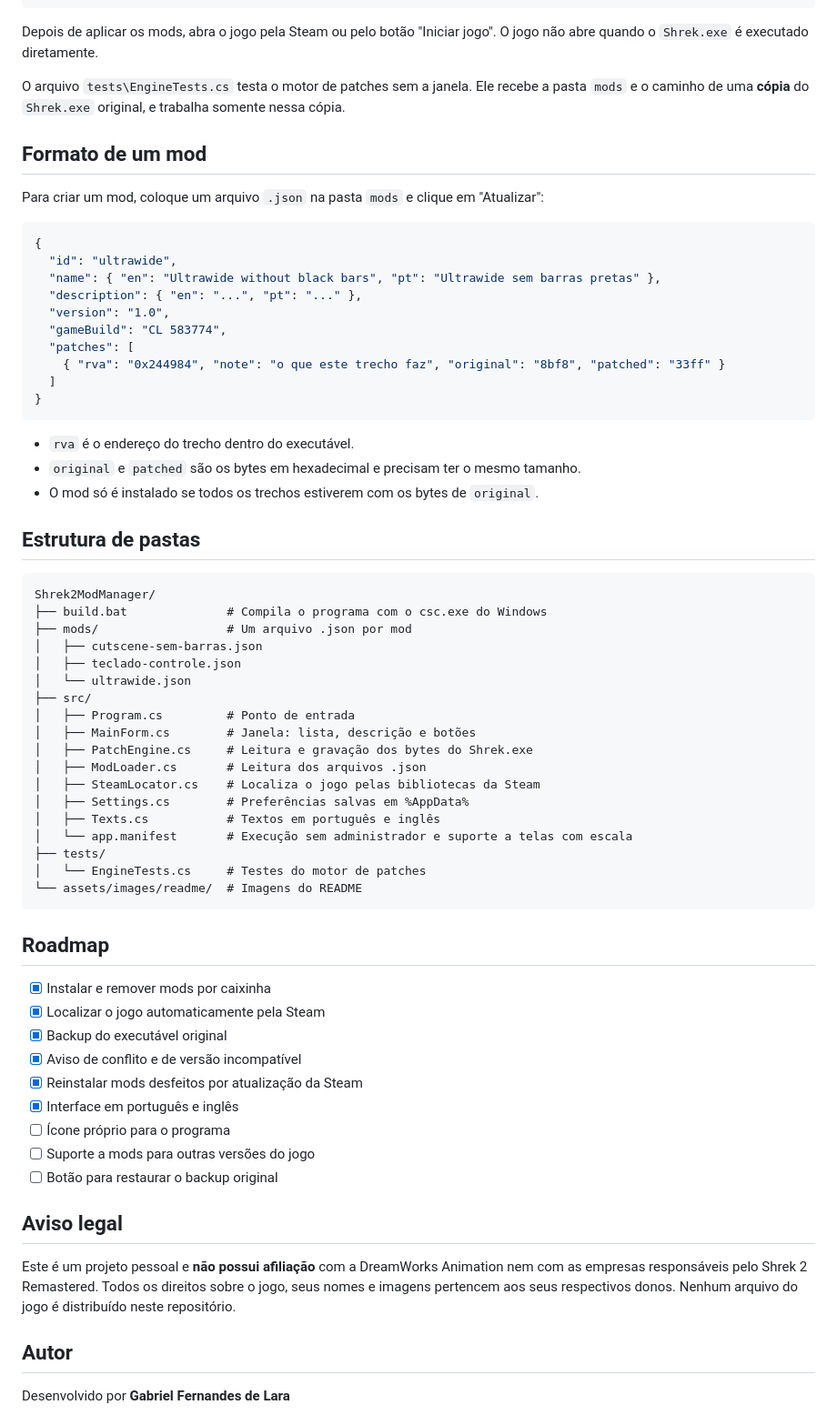
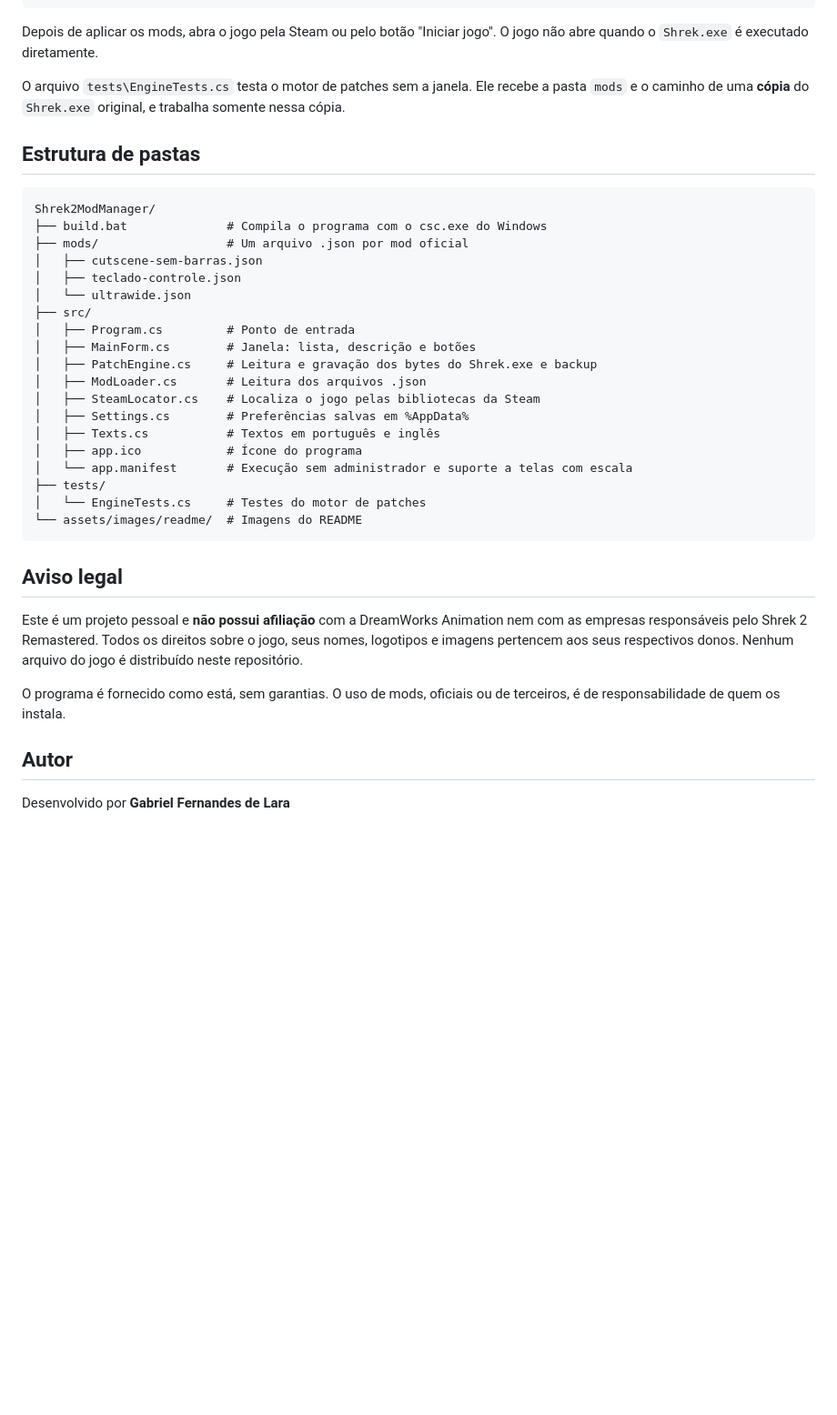
Before and after one commit to gabrielfernandesdelara/Shk2Modman, a Markdown page: README.md, the part around one of its changes. Shown at 91% size. Drawn GitHub-style; blank space fills up the shorter version.

````diff
--- a/README.md
+++ b/README.md
@@ -107,65 +155,35 @@ Depois de aplicar os mods, abra o jogo pela Steam ou pelo botão "Iniciar jogo".
 
 O arquivo `tests\EngineTests.cs` testa o motor de patches sem a janela. Ele recebe a pasta `mods` e o caminho de uma **cópia** do `Shrek.exe` original, e trabalha somente nessa cópia.
 
-## Formato de um mod
-
-Para criar um mod, coloque um arquivo `.json` na pasta `mods` e clique em "Atualizar":
-
-```json
-{
-  "id": "ultrawide",
-  "name": { "en": "Ultrawide without black bars", "pt": "Ultrawide sem barras pretas" },
-  "description": { "en": "...", "pt": "..." },
-  "version": "1.0",
-  "gameBuild": "CL 583774",
-  "patches": [
-    { "rva": "0x244984", "note": "o que este trecho faz", "original": "8bf8", "patched": "33ff" }
-  ]
-}
-```
-
-- `rva` é o endereço do trecho dentro do executável.
-- `original` e `patched` são os bytes em hexadecimal e precisam ter o mesmo tamanho.
-- O mod só é instalado se todos os trechos estiverem com os bytes de `original`.
-
 ## Estrutura de pastas
 
 ```
 Shrek2ModManager/
 ├── build.bat              # Compila o programa com o csc.exe do Windows
-├── mods/                  # Um arquivo .json por mod
+├── mods/                  # Um arquivo .json por mod oficial
 │   ├── cutscene-sem-barras.json
 │   ├── teclado-controle.json
 │   └── ultrawide.json
 ├── src/
 │   ├── Program.cs         # Ponto de entrada
 │   ├── MainForm.cs        # Janela: lista, descrição e botões
-│   ├── PatchEngine.cs     # Leitura e gravação dos bytes do Shrek.exe
+│   ├── PatchEngine.cs     # Leitura e gravação dos bytes do Shrek.exe e backup
 │   ├── ModLoader.cs       # Leitura dos arquivos .json
 │   ├── SteamLocator.cs    # Localiza o jogo pelas bibliotecas da Steam
 │   ├── Settings.cs        # Preferências salvas em %AppData%
 │   ├── Texts.cs           # Textos em português e inglês
+│   ├── app.ico            # Ícone do programa
 │   └── app.manifest       # Execução sem administrador e suporte a telas com escala
 ├── tests/
 │   └── EngineTests.cs     # Testes do motor de patches
 └── assets/images/readme/  # Imagens do README
 ```
 
-## Roadmap
-
-- [x] Instalar e remover mods por caixinha
-- [x] Localizar o jogo automaticamente pela Steam
-- [x] Backup do executável original
-- [x] Aviso de conflito e de versão incompatível
-- [x] Reinstalar mods desfeitos por atualização da Steam
-- [x] Interface em português e inglês
-- [ ] Ícone próprio para o programa
-- [ ] Suporte a mods para outras versões do jogo
-- [ ] Botão para restaurar o backup original
-
 ## Aviso legal
 
-Este é um projeto pessoal e **não possui afiliação** com a DreamWorks Animation nem com as empresas responsáveis pelo Shrek 2 Remastered. Todos os direitos sobre o jogo, seus nomes e imagens pertencem aos seus respectivos donos. Nenhum arquivo do jogo é distribuído neste repositório.
+Este é um projeto pessoal e **não possui afiliação** com a DreamWorks Animation nem com as empresas responsáveis pelo Shrek 2 Remastered. Todos os direitos sobre o jogo, seus nomes, logotipos e imagens pertencem aos seus respectivos donos. Nenhum arquivo do jogo é distribuído neste repositório.
+
+O programa é fornecido como está, sem garantias. O uso de mods, oficiais ou de terceiros, é de responsabilidade de quem os instala.
 
 ## Autor
 
````
Also changed, not shown: other parts of README.md (+54 -6 lines), README.en.md (added, +197 -0 lines), assets/images/readme/icon.png (added), assets/images/readme/screenshot.png.
